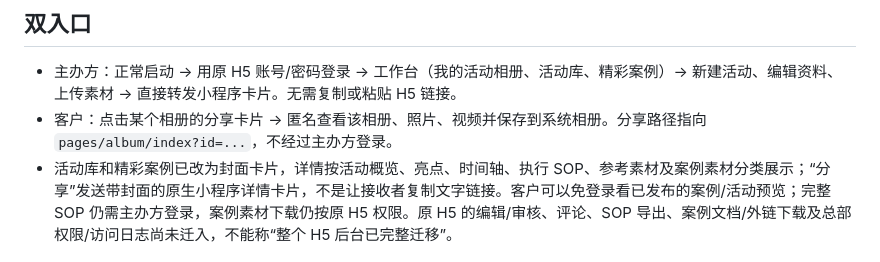
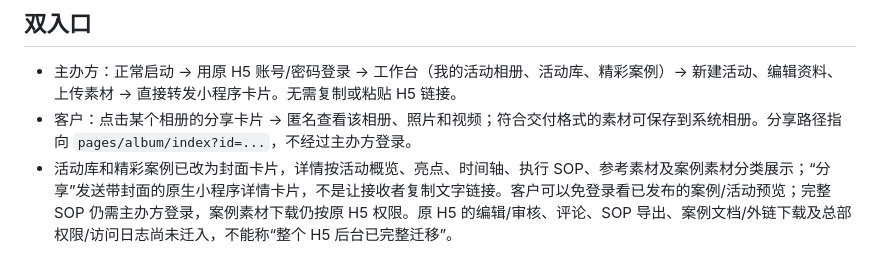
Before and after one commit to xuepengjun2-cell/silver-community-h5, a Markdown page: miniapp/README.md, the part around the change. Rendered like a GitHub page.

Commit message:
docs: qualify anonymous album saving by format

```diff
--- a/miniapp/README.md
+++ b/miniapp/README.md
@@ -5,7 +5,7 @@ AppID：`wx58bef83060b92027`。这是与银发社群 H5 共用数据和主办方
 ## 双入口
 
 - 主办方：正常启动 → 用原 H5 账号/密码登录 → 工作台（我的活动相册、活动库、精彩案例）→ 新建活动、编辑资料、上传素材 → 直接转发小程序卡片。无需复制或粘贴 H5 链接。
-- 客户：点击某个相册的分享卡片 → 匿名查看该相册、照片、视频并保存到系统相册。分享路径指向 `pages/album/index?id=...`，不经过主办方登录。
+- 客户：点击某个相册的分享卡片 → 匿名查看该相册、照片和视频；符合交付格式的素材可保存到系统相册。分享路径指向 `pages/album/index?id=...`，不经过主办方登录。
 - 活动库和精彩案例已改为封面卡片，详情按活动概览、亮点、时间轴、执行 SOP、参考素材及案例素材分类展示；“分享”发送带封面的原生小程序详情卡片，不是让接收者复制文字链接。客户可以免登录看已发布的案例/活动预览；完整 SOP 仍需主办方登录，案例素材下载仍按原 H5 权限。原 H5 的编辑/审核、评论、SOP 导出、案例文档/外链下载及总部权限/访问日志尚未迁入，不能称“整个 H5 后台已完整迁移”。
 
 ## 客户保存的实际边界
```
